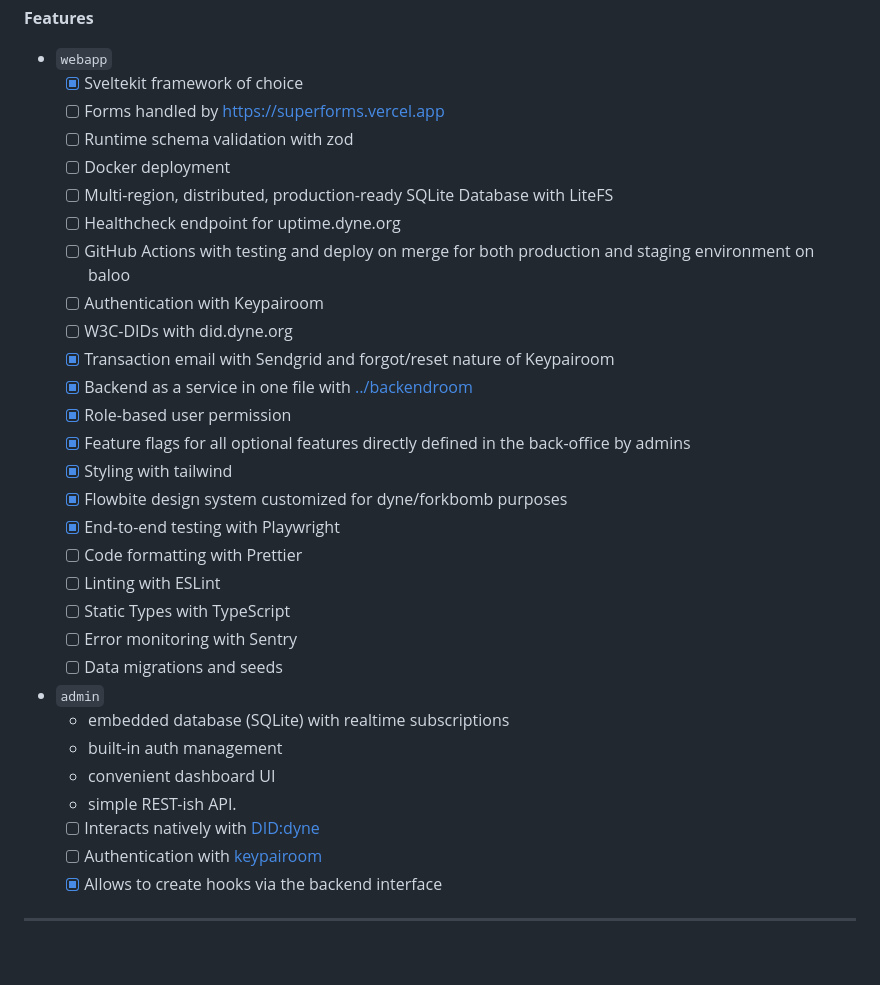
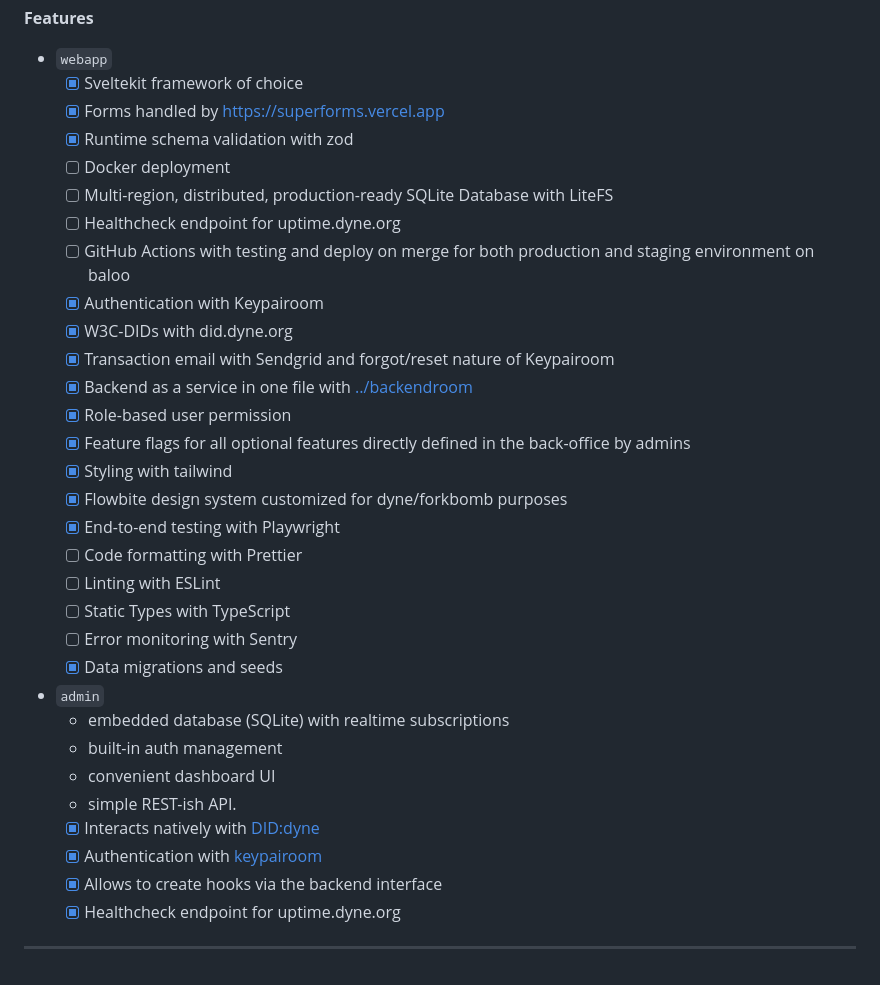
Before and after one commit to dyne/starters, a Markdown page: README.md, the part around one of its changes. GitHub-like rendering.

```diff
--- a/README.md
+++ b/README.md
@@ -130,14 +131,14 @@ jobs:
 
 - `webapp`
   - [x] Sveltekit framework of choice
-  - [ ] Forms handled by https://superforms.vercel.app
-  - [ ] Runtime schema validation with zod
+  - [x] Forms handled by https://superforms.vercel.app
+  - [x] Runtime schema validation with zod
   - [ ] Docker deployment
   - [ ] Multi-region, distributed, production-ready SQLite Database with LiteFS
   - [ ] Healthcheck endpoint for uptime.dyne.org
   - [ ] GitHub Actions with testing and deploy on merge for both production and staging environment on baloo
-  - [ ] Authentication with Keypairoom
-  - [ ] W3C-DIDs with did.dyne.org
+  - [x] Authentication with Keypairoom
+  - [x] W3C-DIDs with did.dyne.org
   - [x] Transaction email with Sendgrid and forgot/reset nature of Keypairoom
   - [x] Backend as a service in one file with [../backendroom](../backendroom)
   - [x] Role-based user permission
@@ -149,14 +150,15 @@ jobs:
   - [ ] Linting with ESLint
   - [ ] Static Types with TypeScript
   - [ ] Error monitoring with Sentry
-  - [ ] Data migrations and seeds
+  - [x] Data migrations and seeds
 - `admin`
   - embedded database (SQLite) with realtime subscriptions
   - built-in auth management
   - convenient dashboard UI
   - simple REST-ish API.
-  - [ ] Interacts natively with [DID:dyne](https://github.com/dyne/w3c-did)
-  - [ ] Authentication with [keypairoom](https://github.com/ledgerproject/keypairoom)
+  - [x] Interacts natively with [DID:dyne](https://github.com/dyne/w3c-did)
+  - [x] Authentication with [keypairoom](https://github.com/ledgerproject/keypairoom)
   - [x] Allows to create hooks via the backend interface
+  - [x] Healthcheck endpoint for uptime.dyne.org
 
 ---
```
Also changed, not shown: other parts of README.md (+1 -0 lines), cliroom/{{cookiecutter.project_slug}}/README.md (+4 -3 lines).
